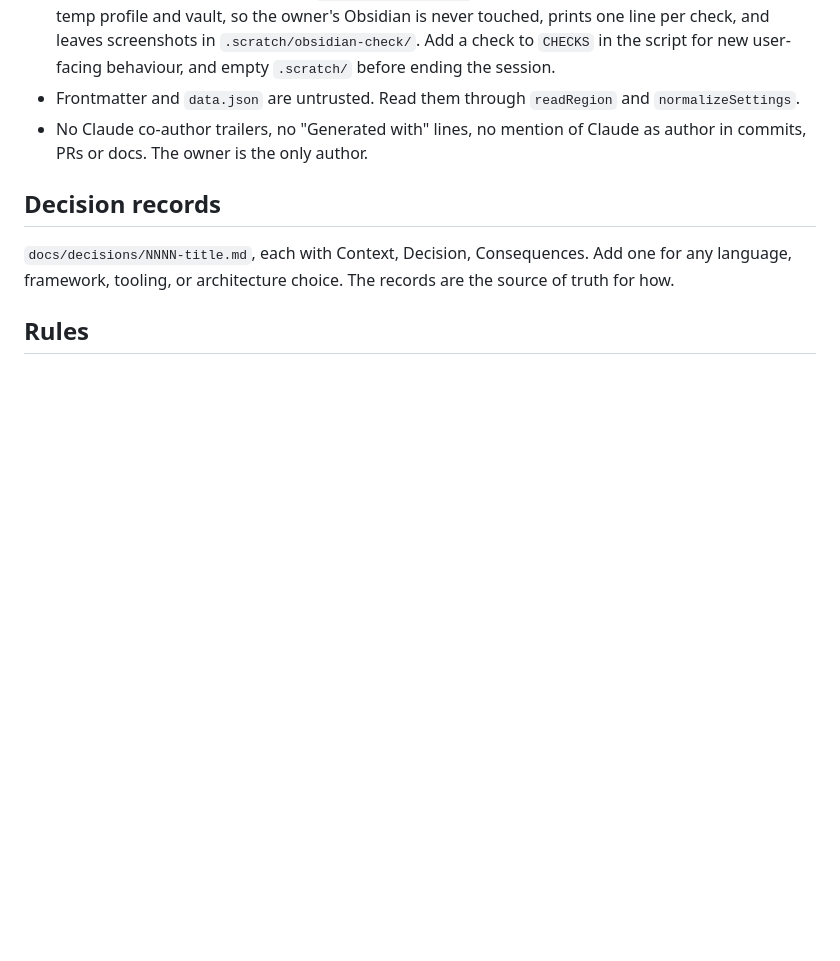
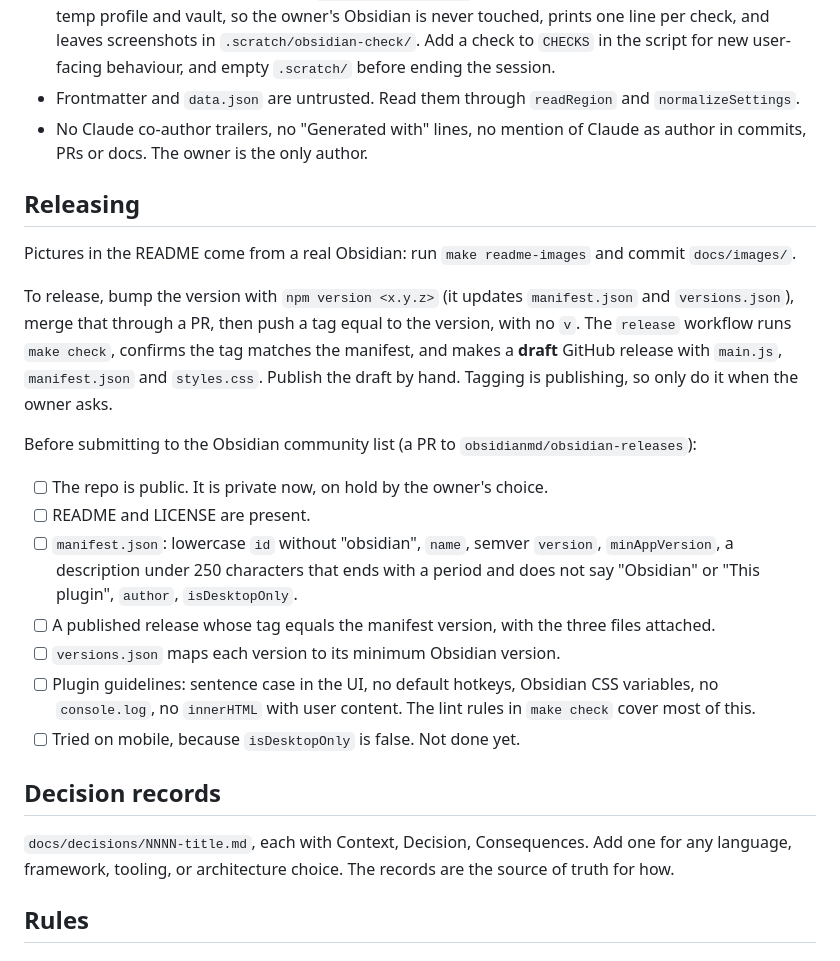
Before and after one commit to ZachFara/character-info, a Markdown page: AGENTS.md, the part around the change. Drawn GitHub-style; blank space fills up the shorter version.

```diff
--- a/AGENTS.md
+++ b/AGENTS.md
@@ -67,6 +67,22 @@ make obsidian-check                # run the plugin in a real, throwaway Obsidia
 - Frontmatter and `data.json` are untrusted. Read them through `readRegion` and `normalizeSettings`.
 - No Claude co-author trailers, no "Generated with" lines, no mention of Claude as author in commits, PRs or docs. The owner is the only author.
 
+## Releasing
+
+Pictures in the README come from a real Obsidian: run `make readme-images` and commit `docs/images/`.
+
+To release, bump the version with `npm version <x.y.z>` (it updates `manifest.json` and `versions.json`), merge that through a PR, then push a tag equal to the version, with no `v`. The `release` workflow runs `make check`, confirms the tag matches the manifest, and makes a **draft** GitHub release with `main.js`, `manifest.json` and `styles.css`. Publish the draft by hand. Tagging is publishing, so only do it when the owner asks.
+
+Before submitting to the Obsidian community list (a PR to `obsidianmd/obsidian-releases`):
+
+- [ ] The repo is public. It is private now, on hold by the owner's choice.
+- [ ] README and LICENSE are present.
+- [ ] `manifest.json`: lowercase `id` without "obsidian", `name`, semver `version`, `minAppVersion`, a description under 250 characters that ends with a period and does not say "Obsidian" or "This plugin", `author`, `isDesktopOnly`.
+- [ ] A published release whose tag equals the manifest version, with the three files attached.
+- [ ] `versions.json` maps each version to its minimum Obsidian version.
+- [ ] Plugin guidelines: sentence case in the UI, no default hotkeys, Obsidian CSS variables, no `console.log`, no `innerHTML` with user content. The lint rules in `make check` cover most of this.
+- [ ] Tried on mobile, because `isDesktopOnly` is false. Not done yet.
+
 ## Decision records
 
 `docs/decisions/NNNN-title.md`, each with Context, Decision, Consequences. Add one for any language, framework, tooling, or architecture choice. The records are the source of truth for how.
```
Also changed, not shown: PROGRESS.md (+1 -1 lines), README.md (+7 -1 lines), docs/decisions/0015-release-process.md (added, +18 -0 lines), docs/images/armor.png (added), docs/images/body.png (added), docs/images/party.png (added), 7 other files.
